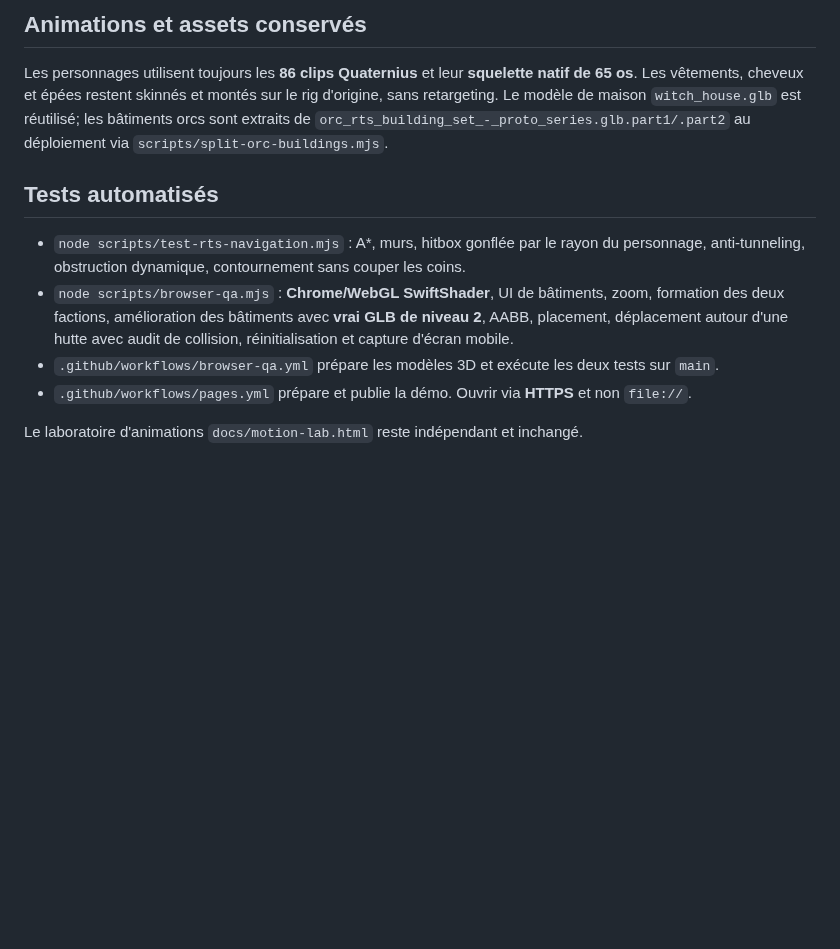
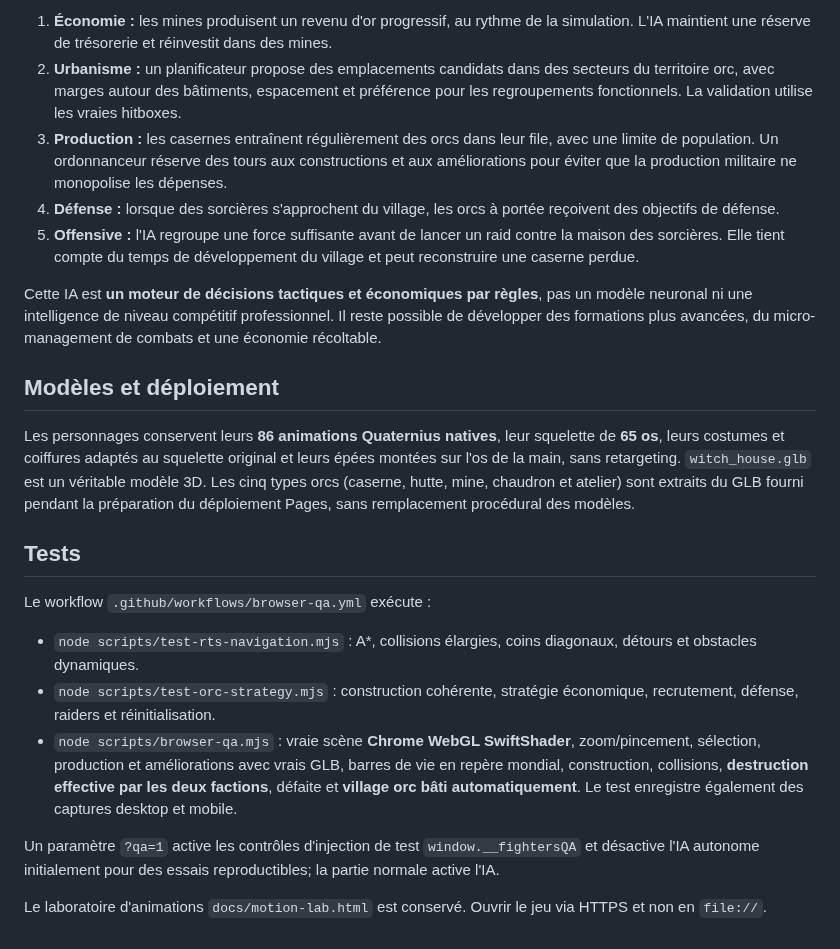
Before and after one commit to leye0/Fighters, a Markdown page: README.md, the part around one of its changes. Drawn GitHub-style; blank space fills up the shorter version.

Commit message:
Document autonomous strategic orc AI, destructible buildings, world-space HP and streamlined RTS controls

```diff
--- a/README.md
+++ b/README.md
@@ -53,13 +53,24 @@ Il s'agit d'une navigation autour des **structures statiques**. Le prototype n'i
 
-## Animations et assets conservés
+1. **Économie :** les mines produisent un revenu d'or progressif, au rythme de la simulation. L'IA maintient une réserve de trésorerie et réinvestit dans des mines.
+2. **Urbanisme :** un planificateur propose des emplacements candidats dans des secteurs du territoire orc, avec marges autour des bâtiments, espacement et préférence pour les regroupements fonctionnels. La validation utilise les vraies hitboxes.
+3. **Production :** les casernes entraînent régulièrement des orcs dans leur file, avec une limite de population. Un ordonnanceur réserve des tours aux constructions et aux améliorations pour éviter que la production militaire ne monopolise les dépenses.
+4. **Défense :** lorsque des sorcières s'approchent du village, les orcs à portée reçoivent des objectifs de défense.
+5. **Offensive :** l'IA regroupe une force suffisante avant de lancer un raid contre la maison des sorcières. Elle tient compte du temps de développement du village et peut reconstruire une caserne perdue.
 
-Les personnages utilisent toujours les **86 clips Quaternius** et leur **squelette natif de 65 os**. Les vêtements, cheveux et épées restent skinnés et montés sur le rig d'origine, sans retargeting. Le modèle de maison `witch_house.glb` est réutilisé; les bâtiments orcs sont extraits de `orc_rts_building_set_-_proto_series.glb.part1/.part2` au déploiement via `scripts/split-orc-buildings.mjs`.
+Cette IA est **un moteur de décisions tactiques et économiques par règles**, pas un modèle neuronal ni une intelligence de niveau compétitif professionnel. Il reste possible de développer des formations plus avancées, du micro-management de combats et une économie récoltable.
 
-## Tests automatisés
+## Modèles et déploiement
 
-- `node scripts/test-rts-navigation.mjs` : A*, murs, hitbox gonflée par le rayon du personnage, anti-tunneling, obstruction dynamique, contournement sans couper les coins.
-- `node scripts/browser-qa.mjs` : **Chrome/WebGL SwiftShader**, UI de bâtiments, zoom, formation des deux factions, amélioration des bâtiments avec **vrai GLB de niveau 2**, AABB, placement, déplacement autour d'une hutte avec audit de collision, réinitialisation et capture d'écran mobile.
-- `.github/workflows/browser-qa.yml` prépare les modèles 3D et exécute les deux tests sur `main`.
-- `.github/workflows/pages.yml` prépare et publie la démo. Ouvrir via **HTTPS** et non `file://`.
+Les personnages conservent leurs **86 animations Quaternius natives**, leur squelette de **65 os**, leurs costumes et coiffures adaptés au squelette original et leurs épées montées sur l'os de la main, sans retargeting. `witch_house.glb` est un véritable modèle 3D. Les cinq types orcs (caserne, hutte, mine, chaudron et atelier) sont extraits du GLB fourni pendant la préparation du déploiement Pages, sans remplacement procédural des modèles.
 
-Le laboratoire d'animations `docs/motion-lab.html` reste indépendant et inchangé.
+## Tests
+
+Le workflow `.github/workflows/browser-qa.yml` exécute :
+
+- `node scripts/test-rts-navigation.mjs` : A*, collisions élargies, coins diagonaux, détours et obstacles dynamiques.
+- `node scripts/test-orc-strategy.mjs` : construction cohérente, stratégie économique, recrutement, défense, raiders et réinitialisation.
+- `node scripts/browser-qa.mjs` : vraie scène **Chrome WebGL SwiftShader**, zoom/pincement, sélection, production et améliorations avec vrais GLB, barres de vie en repère mondial, construction, collisions, **destruction effective par les deux factions**, défaite et **village orc bâti automatiquement**. Le test enregistre également des captures desktop et mobile.
+
+Un paramètre `?qa=1` active les contrôles d'injection de test `window.__fightersQA` et désactive l'IA autonome initialement pour des essais reproductibles; la partie normale active l'IA.
+
+Le laboratoire d'animations `docs/motion-lab.html` est conservé. Ouvrir le jeu via HTTPS et non en `file://`.
```
Also changed, not shown: other parts of README.md (+34 -34 lines).
